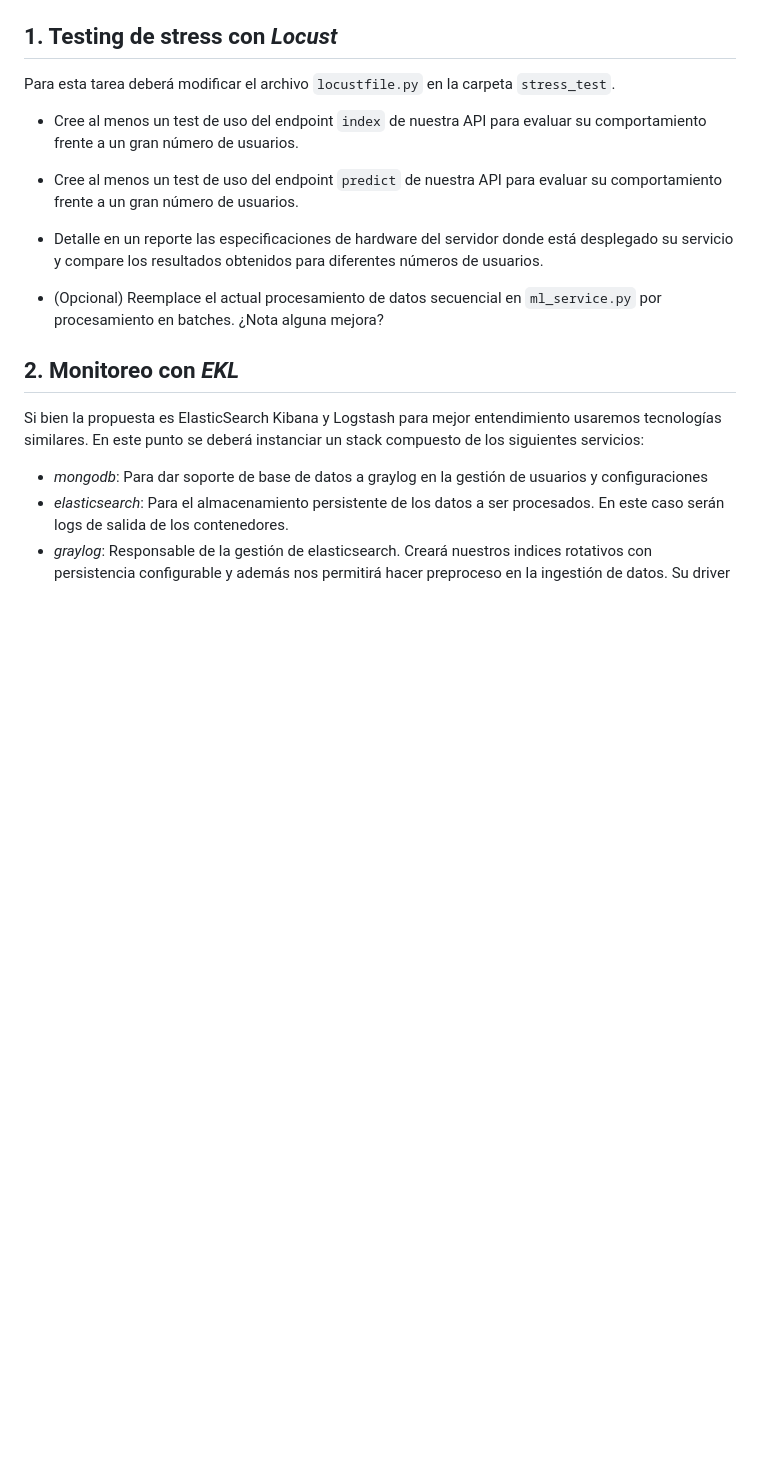
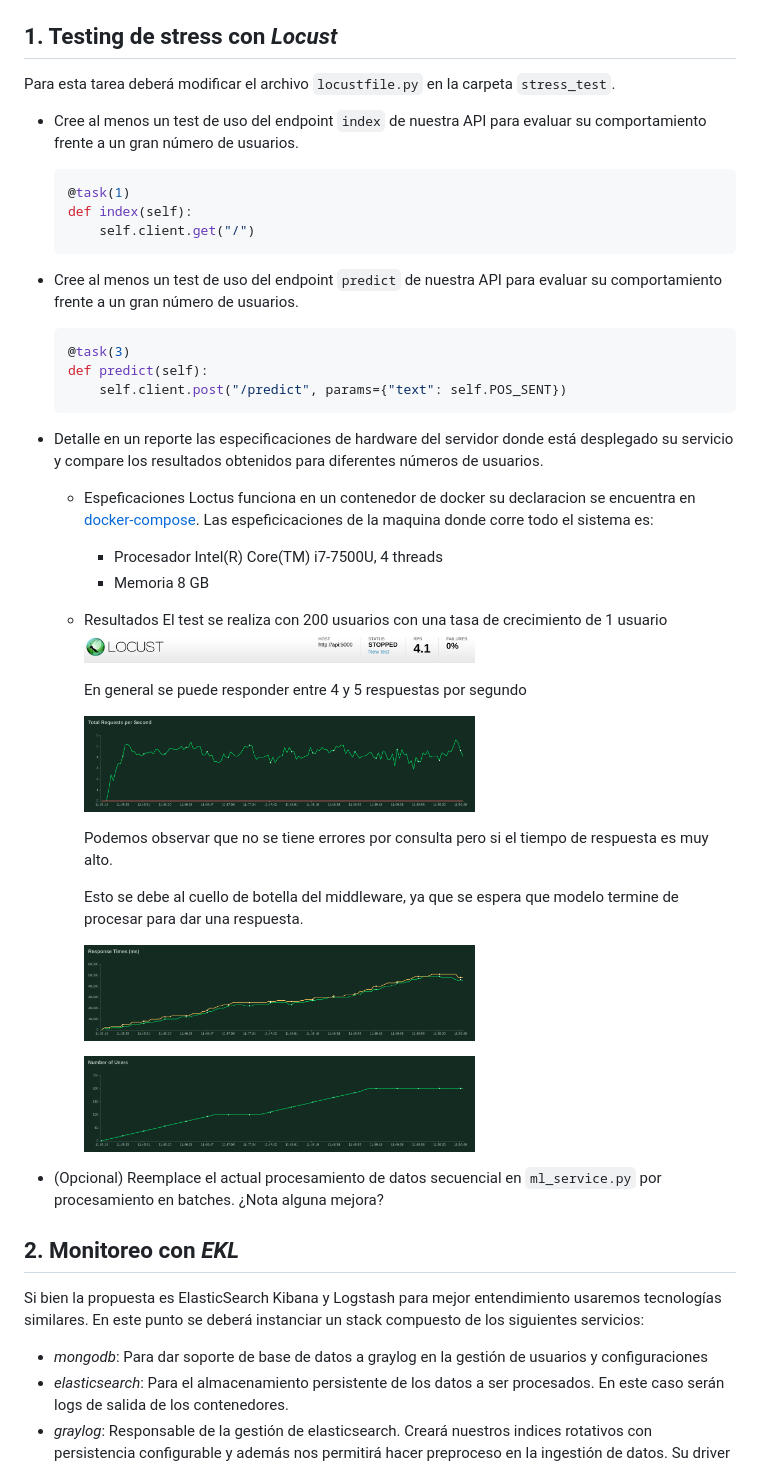
Before and after one commit to ser0090/deployment-pm, a Markdown page: ml-api-public/p2_mlapi.md, the part around the change. Drawn GitHub-style; pictures changed too: ml-api-public/doc/loctus_test_bar.png (added), ml-api-public/doc/test_01.png (added), ml-api-public/doc/test_02.png (added); blank space fills up the shorter version.

Commit message:
p2 mlapi tested, todo:optional topic

````diff
--- a/ml-api-public/p2_mlapi.md
+++ b/ml-api-public/p2_mlapi.md
@@ -11,19 +11,78 @@ En esta segunda iteración, vamos a continuar trabajando en nuestra API para pre
 
 ## 1. Testing de stress con *Locust*
 
-Para esta tarea deberá modificar el archivo `locustfile.py` en la carpeta `stress_test`.
+Para esta tarea deberá modificar el archivo `locustfile.py` en la carpeta
+`stress_test`.
 
-- Cree al menos un test de uso del endpoint `index` de nuestra API para evaluar su comportamiento frente a un gran número de usuarios.
+- Cree al menos un test de uso del endpoint `index` de nuestra API para evaluar
+  su comportamiento frente a un gran número de usuarios.
 
-- Cree al menos un test de uso del endpoint `predict` de nuestra API para evaluar su comportamiento frente a un gran número de usuarios.
+  ```python
+  @task(1)
+  def index(self):
+      self.client.get("/")
+  ```
 
-- Detalle en un reporte las especificaciones de hardware del servidor donde está desplegado su servicio y compare los resultados obtenidos para diferentes números de usuarios.
+- Cree al menos un test de uso del endpoint `predict` de nuestra API para
+  evaluar su comportamiento frente a un gran número de usuarios.
 
-- (Opcional) Reemplace el actual procesamiento de datos secuencial en `ml_service.py` por procesamiento en batches. ¿Nota alguna mejora?
+  ```python
+  @task(3)
+  def predict(self):
+      self.client.post("/predict", params={"text": self.POS_SENT})
+  ```
+
+- Detalle en un reporte las especificaciones de hardware del servidor donde está
+  desplegado su servicio y compare los resultados obtenidos para diferentes
+  números de usuarios.
+
+  * Espeficaciones
+    Loctus funciona en un contenedor de docker su declaracion se encuentra en
+    [docker-compose](./docker-compose.yml). Las espeficicaciones de la maquina
+    donde corre todo el sistema es:
+
+      * Procesador Intel(R) Core(TM) i7-7500U, 4 threads
+      * Memoria 8 GB
+  * Resultados
+    El test se realiza con 200 usuarios con una tasa de crecimiento de 1 usuario
+    <img
+    src="./doc/loctus_test_bar.png"
+    width=60%
+    />
+
+    En general se puede responder entre 4 y 5 respuestas por segundo
+
+    <img
+    src="./doc/test_01.png"
+    width=60%
+    />
+
+    Podemos observar que no se tiene errores por consulta pero si el tiempo de
+    respuesta es muy alto.
+
+    Esto se debe al cuello de botella del middleware, ya que se espera que modelo
+    termine de procesar para dar una respuesta.
+
+    <img
+    src="./doc/test_02.png"
+    width=60%
+    />
+
+
+    <img
+    src="./doc/test_03.png"
+    width=60%
+    />
+
+
+- (Opcional) Reemplace el actual procesamiento de datos secuencial en
+  `ml_service.py` por procesamiento en batches. ¿Nota alguna mejora?
 
 ## 2. Monitoreo con *EKL*
 
-Si bien la propuesta es ElasticSearch Kibana y Logstash para mejor entendimiento usaremos tecnologías similares. En este punto se deberá instanciar un stack compuesto de los siguientes servicios:
+Si bien la propuesta es ElasticSearch Kibana y Logstash para mejor entendimiento
+usaremos tecnologías similares. En este punto se deberá instanciar un stack
+compuesto de los siguientes servicios:
   - *mongodb*: Para dar soporte de base de datos a graylog en la gestión de usuarios y configuraciones
   - *elasticsearch*: Para el almacenamiento persistente de los datos a ser procesados. En este caso serán logs de salida de los contenedores.
   - *graylog*: Responsable de la gestión de elasticsearch. Creará nuestros indices rotativos con persistencia configurable y además nos permitirá hacer preproceso en la ingestión de datos. Su driver de ingestión de datos nos permitirá conectar la salida de los contenedores de manera nativa.
````
Also changed, not shown: 2 other files.
